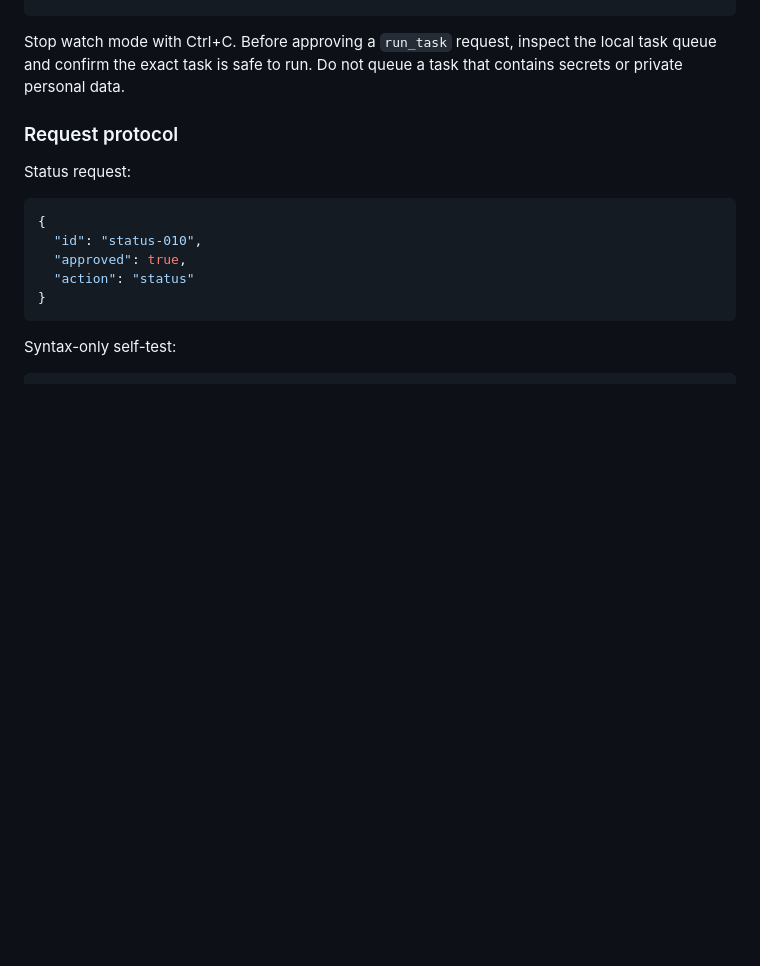
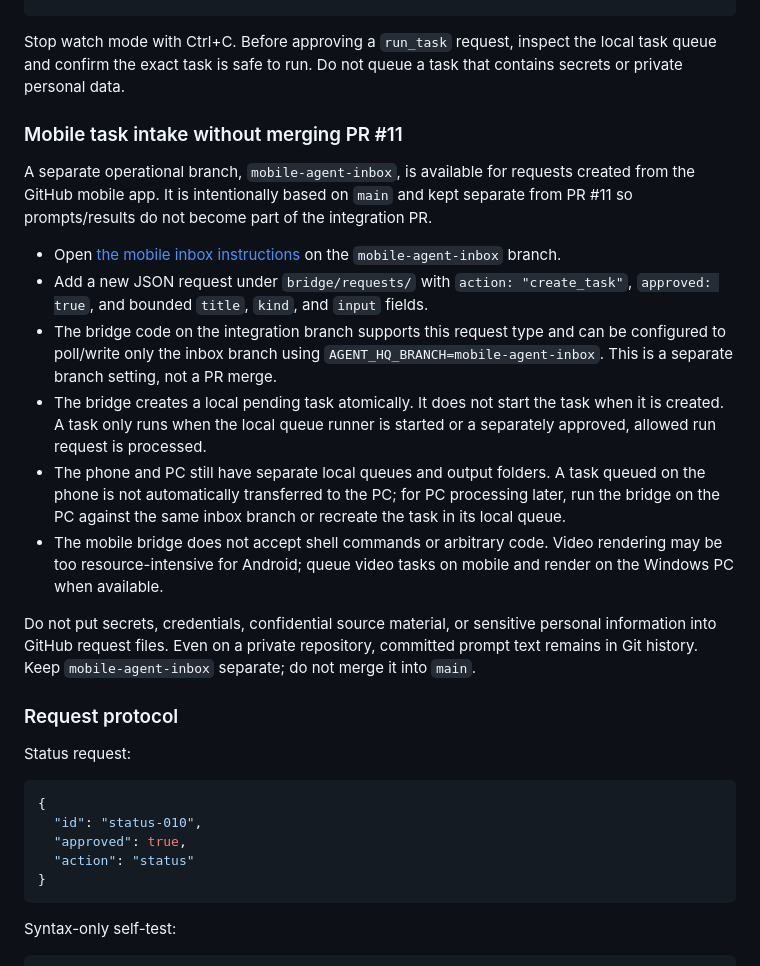
Before and after one commit to Ans-to/Youtube-Agent-automation, a Markdown page: README.md, the part around the change. Drawn GitHub-style; blank space fills up the shorter version.

Commit message:
Document mobile task inbox workflow without Actions or PR merge

````diff
--- a/README.md
+++ b/README.md
@@ -92,6 +92,19 @@ python bridge/bridge.py --watch --interval=30
 ```
 
 Stop watch mode with Ctrl+C. Before approving a `run_task` request, inspect the local task queue and confirm the exact task is safe to run. Do not queue a task that contains secrets or private personal data.
+
+### Mobile task intake without merging PR #11
+
+A separate operational branch, `mobile-agent-inbox`, is available for requests created from the GitHub mobile app. It is intentionally based on `main` and kept separate from PR #11 so prompts/results do not become part of the integration PR.
+
+- Open [the mobile inbox instructions](https://github.com/Ans-to/Youtube-Agent-automation/blob/mobile-agent-inbox/bridge/requests/README.md) on the `mobile-agent-inbox` branch.
+- Add a new JSON request under `bridge/requests/` with `action: "create_task"`, `approved: true`, and bounded `title`, `kind`, and `input` fields.
+- The bridge code on the integration branch supports this request type and can be configured to poll/write only the inbox branch using `AGENT_HQ_BRANCH=mobile-agent-inbox`. This is a separate branch setting, not a PR merge.
+- The bridge creates a local pending task atomically. It does not start the task when it is created. A task only runs when the local queue runner is started or a separately approved, allowed run request is processed.
+- The phone and PC still have separate local queues and output folders. A task queued on the phone is not automatically transferred to the PC; for PC processing later, run the bridge on the PC against the same inbox branch or recreate the task in its local queue.
+- The mobile bridge does not accept shell commands or arbitrary code. Video rendering may be too resource-intensive for Android; queue video tasks on mobile and render on the Windows PC when available.
+
+Do not put secrets, credentials, confidential source material, or sensitive personal information into GitHub request files. Even on a private repository, committed prompt text remains in Git history. Keep `mobile-agent-inbox` separate; do not merge it into `main`.
 
 ### Request protocol
 
````
